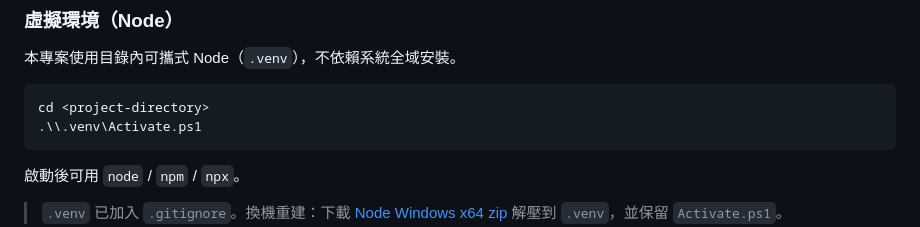
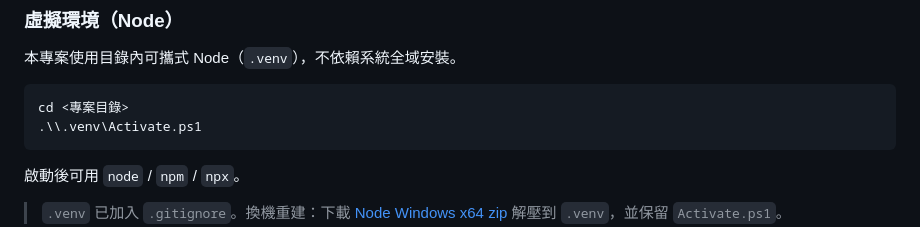
Before and after one commit to sheng70531/PaiShare, a Markdown page: README.md, the part around one of its changes. Drawn GitHub-style.

Commit message:
Remove personal paths from README.
Use generic project-dir and GitHub username placeholders instead.

Co-authored-by: Cursor <cursoragent@cursor.com>

````diff
--- a/README.md
+++ b/README.md
@@ -190,7 +190,7 @@ PaiShare/
 本專案使用目錄內可攜式 Node（`.venv`），不依賴系統全域安裝。
 
 ```powershell
-cd <project-directory>
+cd <專案目錄>
 .\\.venv\Activate.ps1
 ```
 
````
Also changed, not shown: other parts of README.md (+1 -1 lines).
